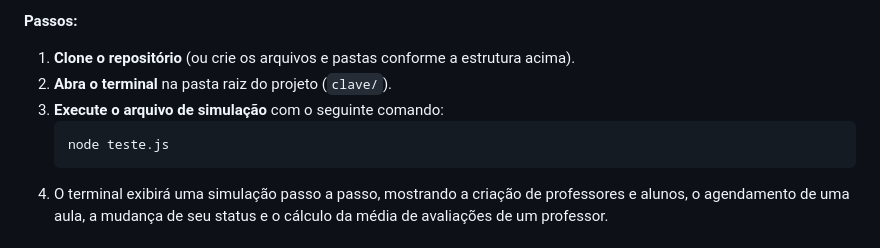
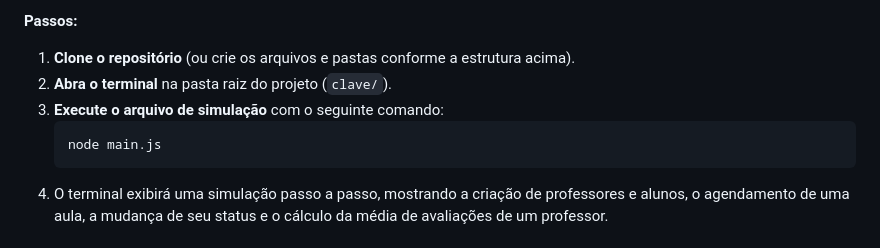
Before and after one commit to leh180/Clave, a Markdown page: README.md, the part around the change. Drawn GitHub-style.

````diff
--- a/README.md
+++ b/README.md
@@ -93,7 +93,7 @@ Para testar a camada de domínio e ver as regras de negócio em ação, siga os
 2.  **Abra o terminal** na pasta raiz do projeto (`clave/`).
 3.  **Execute o arquivo de simulação** com o seguinte comando:
     ```bash
-    node teste.js
+    node main.js
     ```
 4.  O terminal exibirá uma simulação passo a passo, mostrando a criação de professores e alunos, o agendamento de uma aula, a mudança de seu status e o cálculo da média de avaliações de um professor.
 
````
